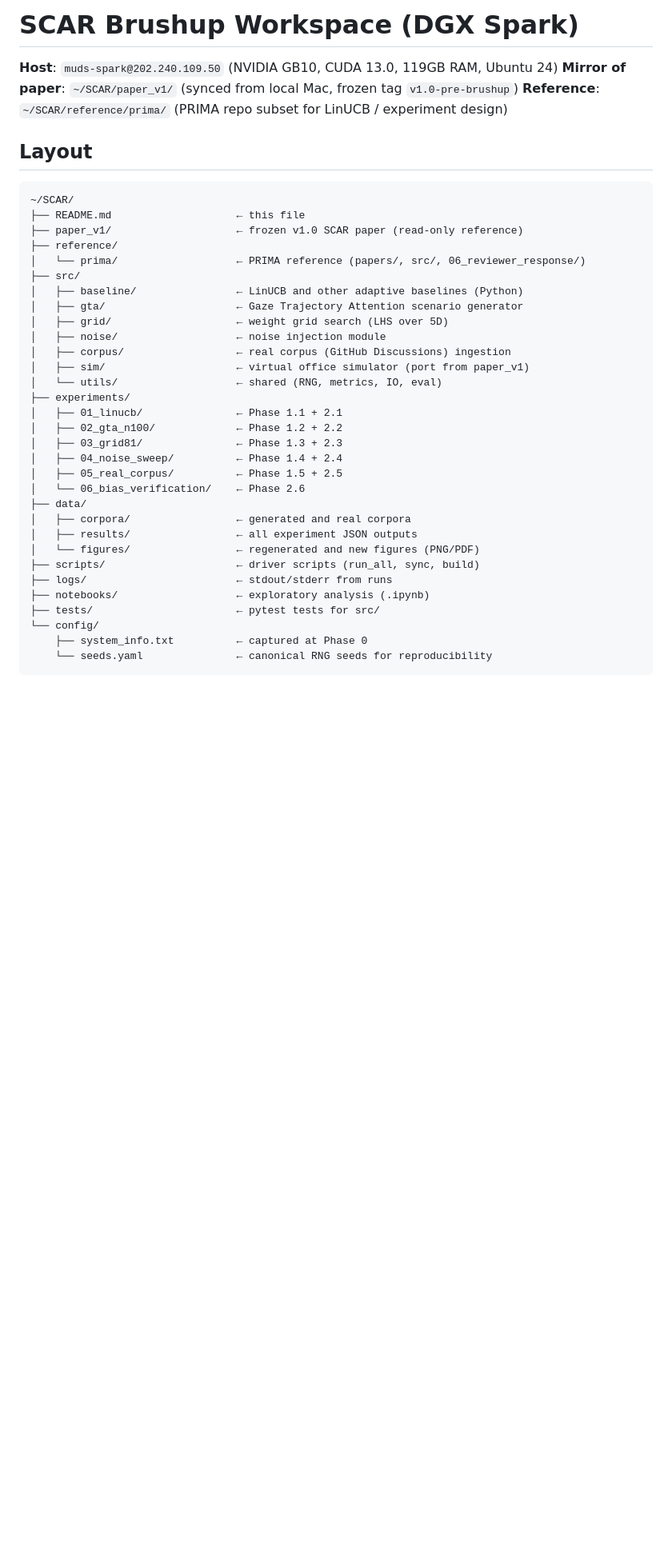
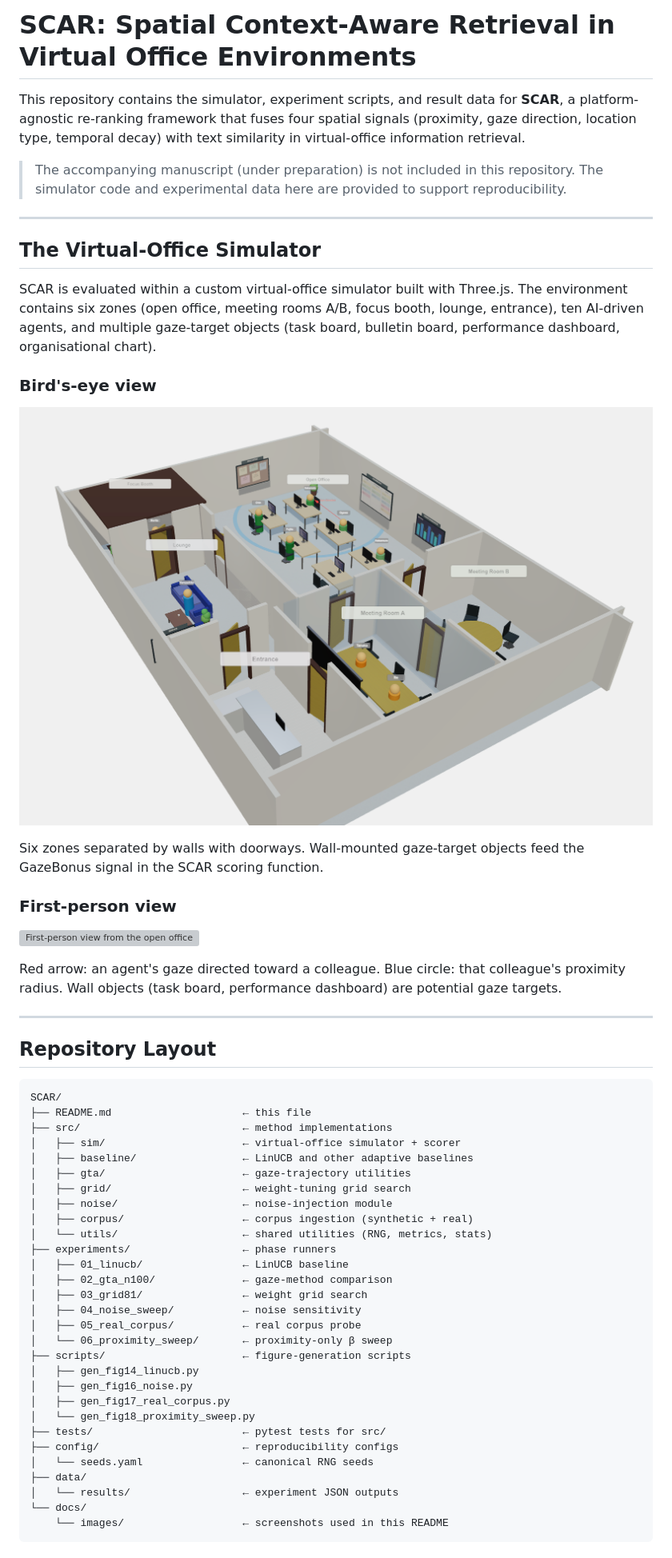
Before and after one commit to RNMUDS/SCAR, a Markdown page: README.md, the part around the change printed below. Shown: that part at 80% size. Rendered like a GitHub page; pictures changed too: docs/images/virtual_office1.png (added); blank space fills up the shorter version; grey boxes are pictures that could not be loaded.

````diff
--- a/README.md
+++ b/README.md
@@ -1,42 +1,72 @@
-# SCAR Brushup Workspace (DGX Spark)
+# SCAR: Spatial Context-Aware Retrieval in Virtual Office Environments
 
-**Host**: `muds-spark@202.240.109.50` (NVIDIA GB10, CUDA 13.0, 119GB RAM, Ubuntu 24)
-**Mirror of paper**: `~/SCAR/paper_v1/` (synced from local Mac, frozen tag `v1.0-pre-brushup`)
-**Reference**: `~/SCAR/reference/prima/` (PRIMA repo subset for LinUCB / experiment design)
+This repository contains the simulator, experiment scripts, and result data
+for **SCAR**, a platform-agnostic re-ranking framework that fuses four
+spatial signals (proximity, gaze direction, location type, temporal decay)
+with text similarity in virtual-office information retrieval.
 
-## Layout
+> The accompanying manuscript (under preparation) is not included in this
+> repository. The simulator code and experimental data here are provided to
+> support reproducibility.
+
+---
+
+## The Virtual-Office Simulator
+
+SCAR is evaluated within a custom virtual-office simulator built with
+Three.js. The environment contains six zones (open office, meeting rooms
+A/B, focus booth, lounge, entrance), ten AI-driven agents, and multiple
+gaze-target objects (task board, bulletin board, performance dashboard,
+organisational chart).
+
+### Bird's-eye view
+
+![Bird's-eye view of the virtual office](docs/images/virtual_office1.png)
+
+Six zones separated by walls with doorways. Wall-mounted gaze-target
+objects feed the GazeBonus signal in the SCAR scoring function.
+
+### First-person view
+
+![First-person view from the open office](docs/images/virtual_office2.png)
+
+Red arrow: an agent's gaze directed toward a colleague.
+Blue circle: that colleague's proximity radius. Wall objects (task board,
+performance dashboard) are potential gaze targets.
+
+---
+
+## Repository Layout
 
 ```
-~/SCAR/
-├── README.md                    ← this file
-├── paper_v1/                    ← frozen v1.0 SCAR paper (read-only reference)
-├── reference/
-│   └── prima/                   ← PRIMA reference (papers/, src/, 06_reviewer_response/)
-├── src/
-│   ├── baseline/                ← LinUCB and other adaptive baselines (Python)
-│   ├── gta/                     ← Gaze Trajectory Attention scenario generator
-│   ├── grid/                    ← weight grid search (LHS over 5D)
-│   ├── noise/                   ← noise injection module
-│   ├── corpus/                  ← real corpus (GitHub Discussions) ingestion
-│   ├── sim/                     ← virtual office simulator (port from paper_v1)
-│   └── utils/                   ← shared (RNG, metrics, IO, eval)
-├── experiments/
-│   ├── 01_linucb/               ← Phase 1.1 + 2.1
-│   ├── 02_gta_n100/             ← Phase 1.2 + 2.2
-│   ├── 03_grid81/               ← Phase 1.3 + 2.3
-│   ├── 04_noise_sweep/          ← Phase 1.4 + 2.4
-│   ├── 05_real_corpus/          ← Phase 1.5 + 2.5
-│   └── 06_bias_verification/    ← Phase 2.6
+SCAR/
+├── README.md                     ← this file
+├── src/                          ← method implementations
+│   ├── sim/                      ← virtual-office simulator + scorer
+│   ├── baseline/                 ← LinUCB and other adaptive baselines
+│   ├── gta/                      ← gaze-trajectory utilities
+│   ├── grid/                     ← weight-tuning grid search
+│   ├── noise/                    ← noise-injection module
+│   ├── corpus/                   ← corpus ingestion (synthetic + real)
+│   └── utils/                    ← shared utilities (RNG, metrics, stats)
+├── experiments/                  ← phase runners
+│   ├── 01_linucb/                ← LinUCB baseline
+│   ├── 02_gta_n100/              ← gaze-method comparison
+│   ├── 03_grid81/                ← weight grid search
+│   ├── 04_noise_sweep/           ← noise sensitivity
+│   ├── 05_real_corpus/           ← real corpus probe
+│   └── 06_proximity_sweep/       ← proximity-only β sweep
+├── scripts/                      ← figure-generation scripts
+│   ├── gen_fig14_linucb.py
+│   ├── gen_fig16_noise.py
+│   ├── gen_fig17_real_corpus.py
+│   └── gen_fig18_proximity_sweep.py
+├── tests/                        ← pytest tests for src/
+├── config/                       ← reproducibility configs
+│   └── seeds.yaml                ← canonical RNG seeds
 ├── data/
-│   ├── corpora/                 ← generated and real corpora
-│   ├── results/                 ← all experiment JSON outputs
-│   └── figures/                 ← regenerated and new figures (PNG/PDF)
-├── scripts/                     ← driver scripts (run_all, sync, build)
-├── logs/                        ← stdout/stderr from runs
-├── notebooks/                   ← exploratory analysis (.ipynb)
-├── tests/                       ← pytest tests for src/
-└── config/
-    ├── system_info.txt          ← captured at Phase 0
-    └── seeds.yaml               ← canonical RNG seeds for reproducibility
+│   └── results/                  ← experiment JSON outputs
+└── docs/
+    └── images/                   ← screenshots used in this README
 ```
 
````
Also changed, not shown: other parts of README.md (+64 -13 lines), 1 other file.
